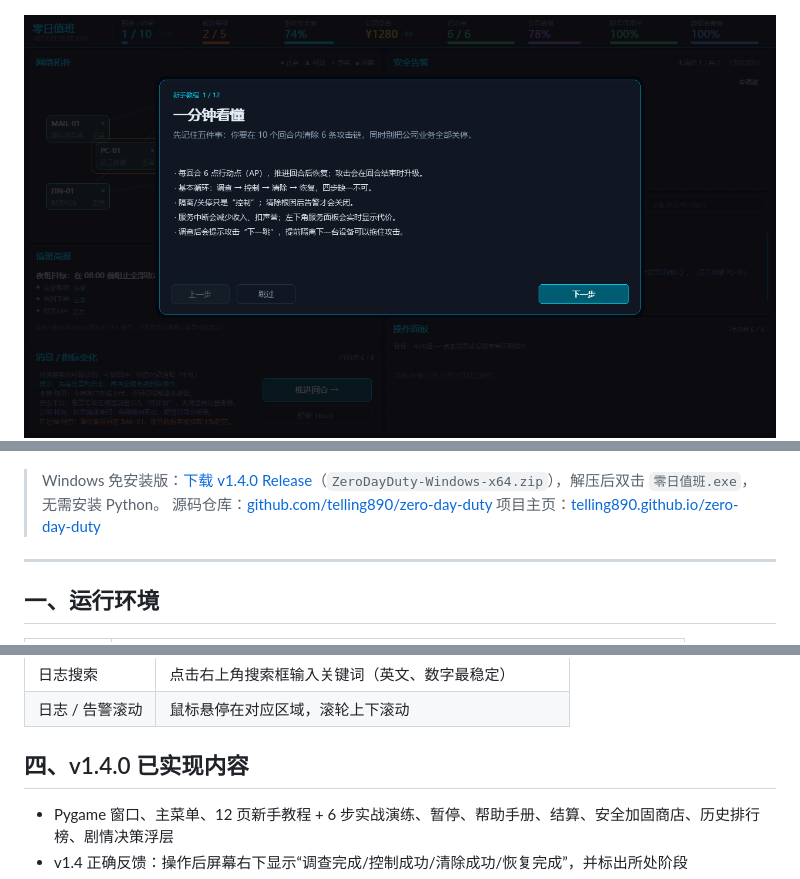
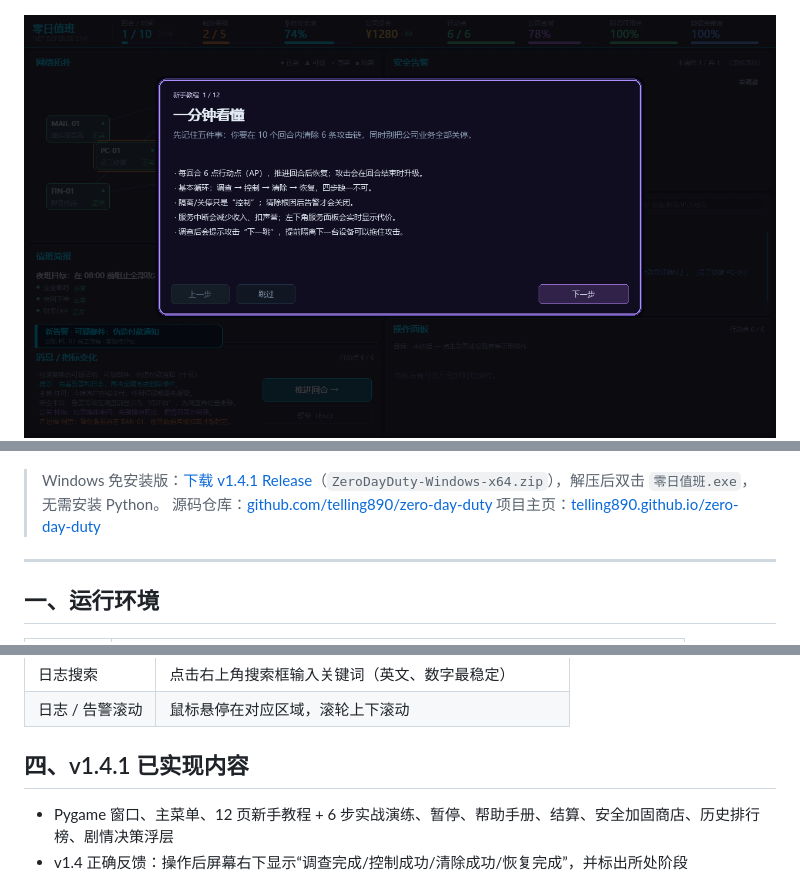
Before and after one commit to telling890/zero-day-duty, a Markdown page: README.md, 3 parts joined by grey strips. GitHub-like rendering; pictures changed too: assets/screenshots/tutorial.png.

```diff
--- a/README.md
+++ b/README.md
@@ -33,7 +33,7 @@
 
 ![结算界面](assets/screenshots/result.png)
 
-> Windows 免安装版：[下载 v1.4.0 Release](https://github.com/telling890/zero-day-duty/releases/latest)（`ZeroDayDuty-Windows-x64.zip`），解压后双击 `零日值班.exe`，无需安装 Python。
+> Windows 免安装版：[下载 v1.4.1 Release](https://github.com/telling890/zero-day-duty/releases/latest)（`ZeroDayDuty-Windows-x64.zip`），解压后双击 `零日值班.exe`，无需安装 Python。
 > 源码仓库：[github.com/telling890/zero-day-duty](https://github.com/telling890/zero-day-duty)
 > 项目主页：[telling890.github.io/zero-day-duty](https://telling890.github.io/zero-day-duty/)
 
@@ -90,7 +90,7 @@ python main.py
 | 日志搜索 | 点击右上角搜索框输入关键词（英文、数字最稳定） |
 | 日志 / 告警滚动 | 鼠标悬停在对应区域，滚轮上下滚动 |
 
-## 四、v1.4.0 已实现内容
+## 四、v1.4.1 已实现内容
 
 - Pygame 窗口、主菜单、12 页新手教程 + 6 步实战演练、暂停、帮助手册、结算、安全加固商店、历史排行榜、剧情决策浮层
 - v1.4 正确反馈：操作后屏幕右下显示“调查完成/控制成功/清除成功/恢复完成”，并标出所处阶段
```
Also changed, not shown: other parts of README.md (+1 -1 lines), docs/assets/tutorial.png, 5 other files.
